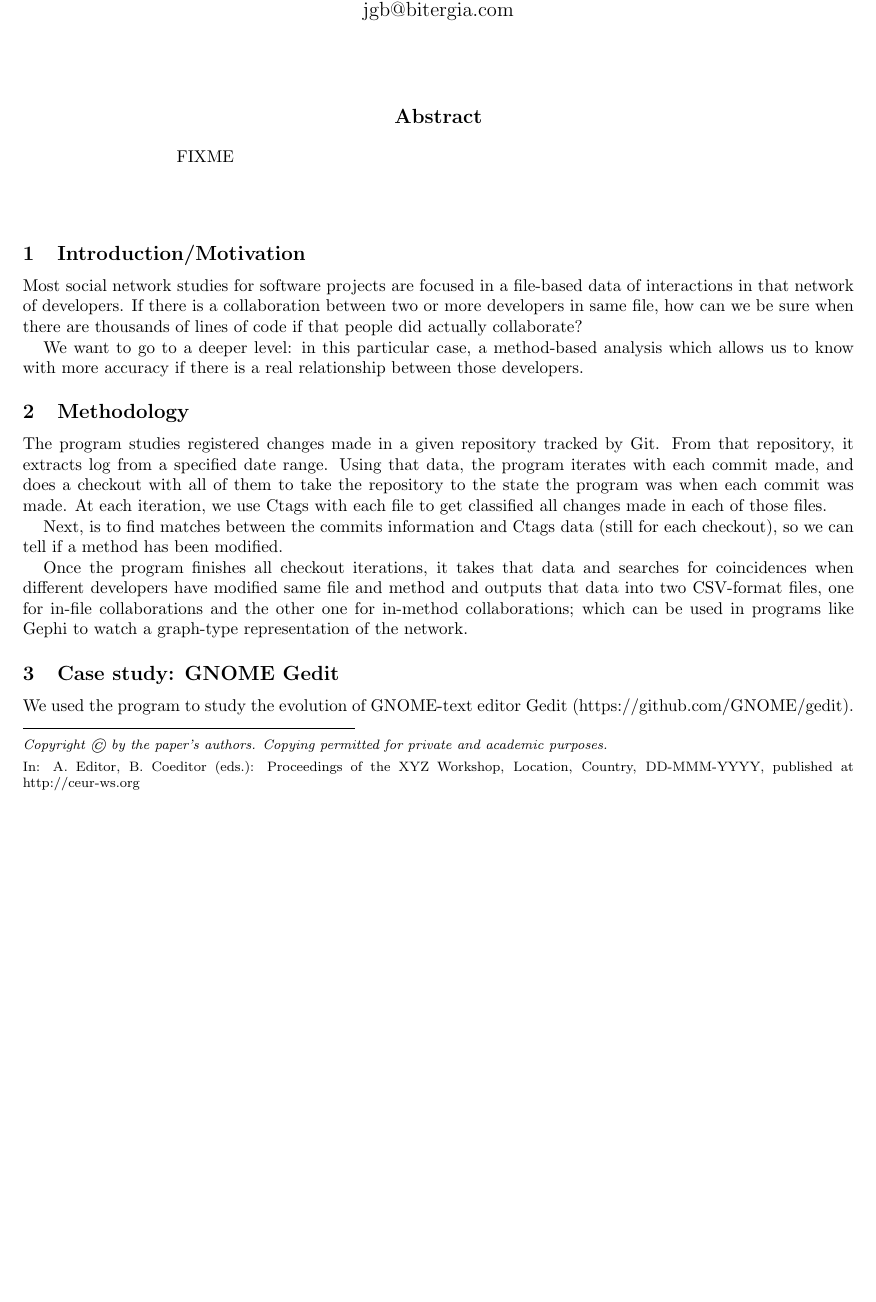
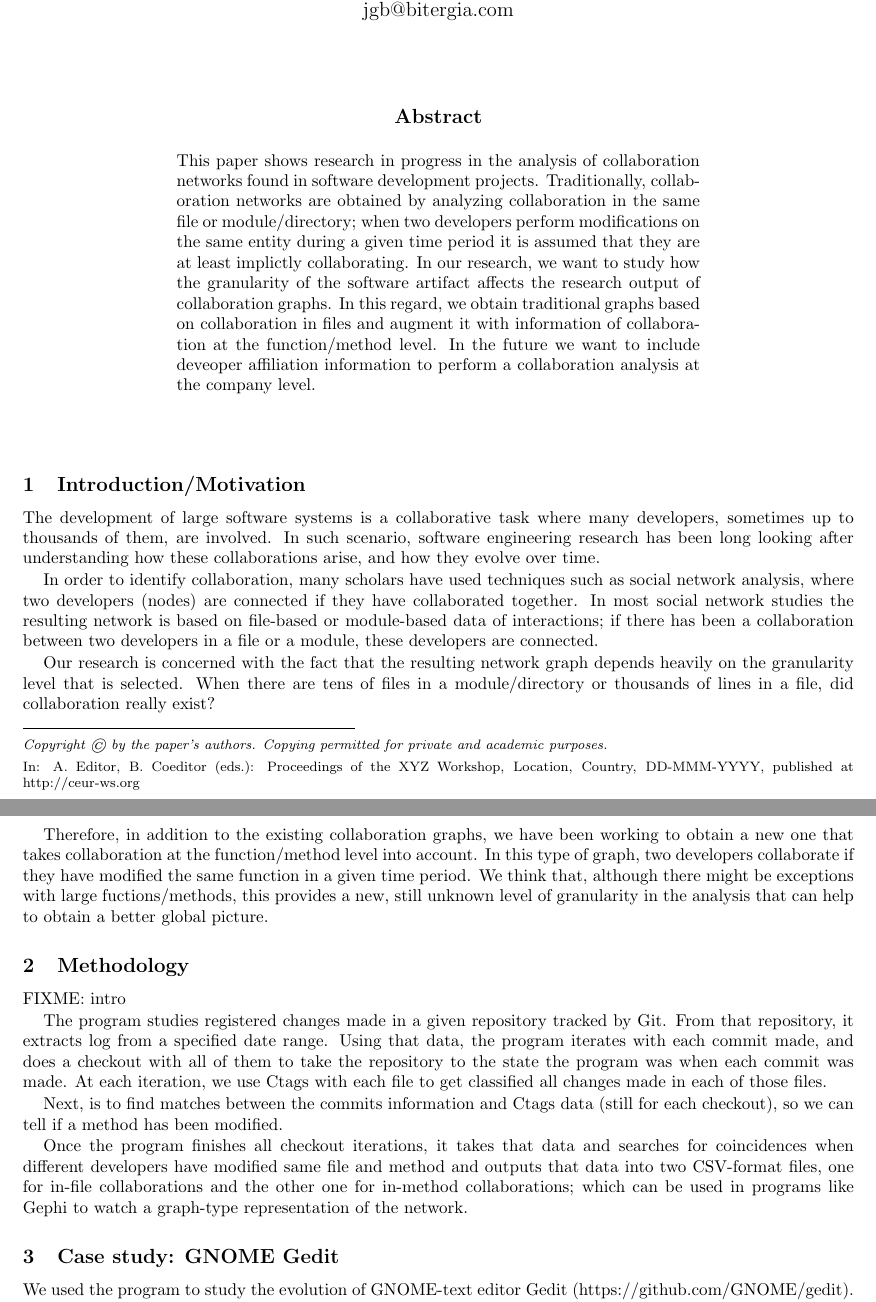
Before and after one commit to LibreSoftTeam/2015-sattose-sna-granularity, a LaTeX paper (paper1p.tex): part of page 1 of 3 before the commit and two parts of pages 1 and 2 of 3 after it, the two joined at a grey line, cut so that both start at the same text, the shorter picture padded with empty space. Compiled offline with pdfLaTeX.

Commit message:
more changes

```diff
--- a/paper1p.tex
+++ b/paper1p.tex
@@ -23,24 +23,51 @@ Jesús M. González Barahona \\ Bitergia \\
 \maketitle
 
 \begin{abstract}
-FIXME
+This paper shows research in progress in the analysis of collaboration networks
+found in software development projects. Traditionally, collaboration networks
+are obtained by analyzing collaboration in the same file or module/directory;
+when two developers perform modifications on the same entity during a given time
+period it is assumed that they are at least implictly collaborating. In our
+research, we want to study how the granularity of the software artifact affects
+the research output of collaboration graphs. In this regard, we obtain traditional
+graphs based on collaboration in files and augment it with information of
+collaboration at the function/method level. In the future we want to include
+deveoper affiliation information to perform a collaboration analysis at the
+company level.
 \end{abstract}
 \vskip 32pt
 
 
 \section{Introduction/Motivation}
 
-Most social network studies for software projects are focused in a file-based
-data of interactions in that network of developers. If there is a
-collaboration between two or more developers in same file, how can we be sure
-when there are thousands of lines of code if that people did actually
-collaborate?
+The development of large software systems is a collaborative task where
+many developers, sometimes up to thousands of them, are involved. In such
+scenario, software engineering research has been long looking after
+understanding how these collaborations arise, and how they evolve over time.
 
-We want to go to a deeper level: in this particular case, a method-based
-analysis which allows us to know with more accuracy if there is a real
-relationship between those developers.
+In order to identify collaboration, many scholars have used techniques such as
+social network analysis, where two developers (nodes) are connected if they
+have collaborated together. In most social network studies the
+resulting network is based on file-based or module-based data of interactions;
+if there has been a collaboration between two developers in a file or a module,
+these developers are connected.
+
+Our research is concerned with the fact that the resulting network graph depends
+heavily on the granularity level that is selected. When there are tens of files
+in a module/directory or thousands of lines in a file, did collaboration really
+exist?
+
+Therefore, in addition to the existing collaboration graphs, we have been working
+to obtain a new one that takes collaboration at the function/method level into
+account. In this type of graph, two developers collaborate if they have modified
+the same function in a given time period. We think that, although there might
+be exceptions with large fuctions/methods, this provides a new, still unknown
+level of granularity in the analysis that can help to obtain a better global
+picture.
 
 \section{Methodology}
+
+FIXME: intro
 
 The program studies registered changes made in a given repository tracked by
 Git. From that repository, it extracts log from a specified date range. Using
```
